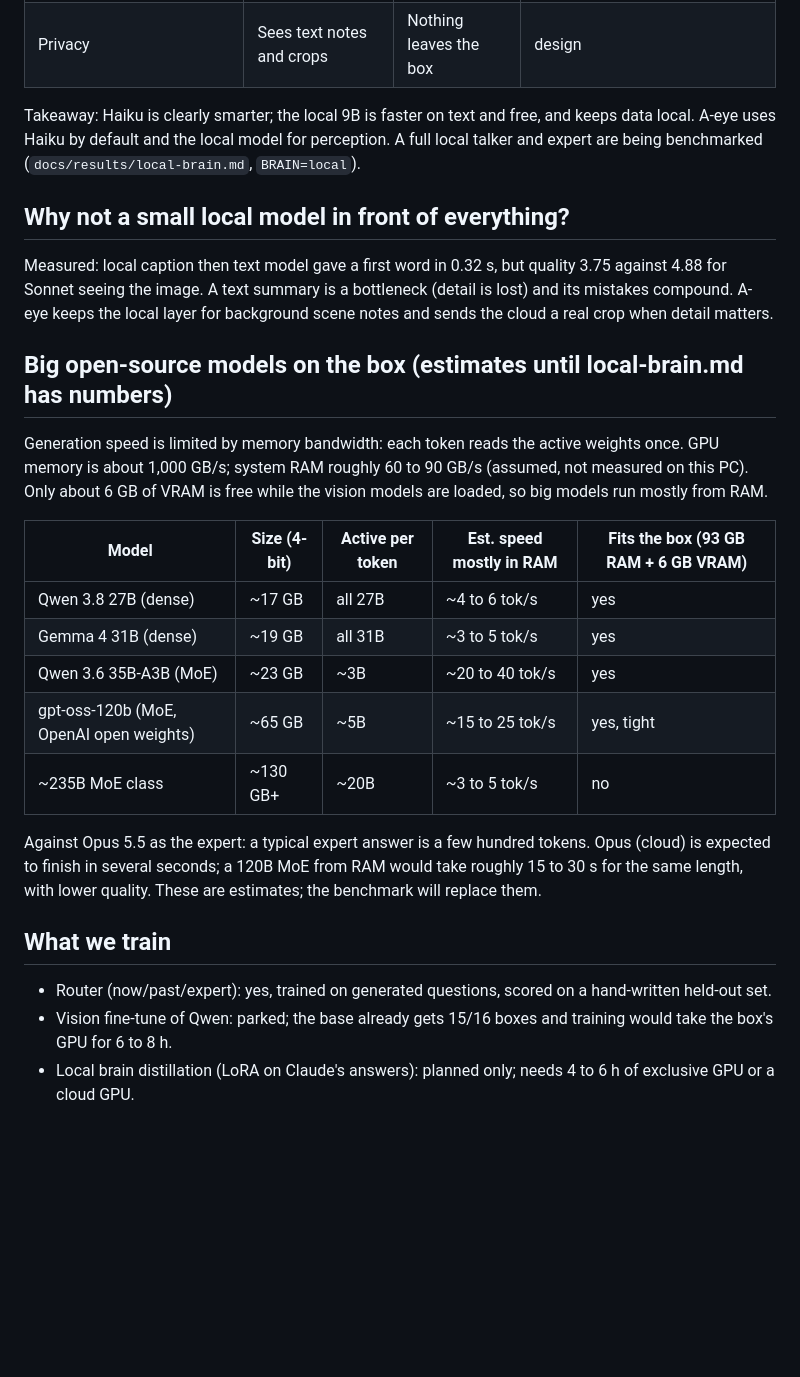
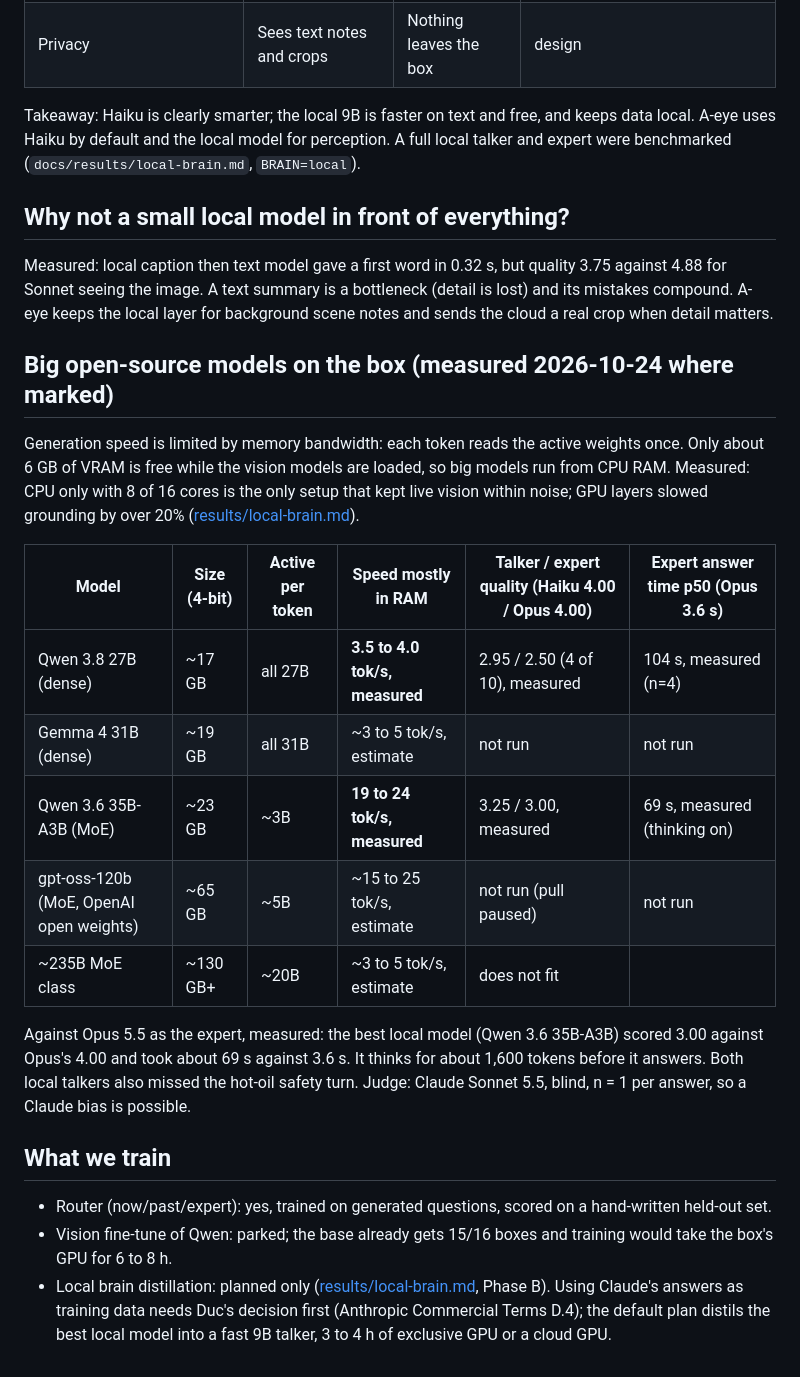
Before and after one commit to minhducvo04/a-eye, a Markdown page: docs/model-choices.md, the part around the change. Rendered like a GitHub page; blank space fills up the shorter version.

Commit message:
docs: model choices big-model table with measured local-brain numbers
Co-Authored-By: Claude Opus 5.5 <noreply@anthropic.com>

```diff
--- a/docs/model-choices.md
+++ b/docs/model-choices.md
@@ -28,7 +28,7 @@ Short answers to the questions people ask about A-eye's models. Numbers marked *
 | Privacy | Sees text notes and crops | Nothing leaves the box | design |
 
 Takeaway: Haiku is clearly smarter; the local 9B is faster on text and free, and keeps data local. A-eye uses Haiku
-by default and the local model for perception. A full local talker and expert are being benchmarked
+by default and the local model for perception. A full local talker and expert were benchmarked
 (`docs/results/local-brain.md`, `BRAIN=local`).
 
 ## Why not a small local model in front of everything?
@@ -37,26 +37,28 @@ Measured: local caption then text model gave a first word in 0.32 s, but quality
 the image. A text summary is a bottleneck (detail is lost) and its mistakes compound. A-eye keeps the local layer for
 background scene notes and sends the cloud a real crop when detail matters.
 
-## Big open-source models on the box (estimates until local-brain.md has numbers)
+## Big open-source models on the box (measured 2026-10-24 where marked)
 
-Generation speed is limited by memory bandwidth: each token reads the active weights once. GPU memory is about
-1,000 GB/s; system RAM roughly 60 to 90 GB/s (assumed, not measured on this PC). Only about 6 GB of VRAM is free while
-the vision models are loaded, so big models run mostly from RAM.
+Generation speed is limited by memory bandwidth: each token reads the active weights once. Only about 6 GB of VRAM is
+free while the vision models are loaded, so big models run from CPU RAM. Measured: CPU only with 8 of 16 cores is the
+only setup that kept live vision within noise; GPU layers slowed grounding by over 20%
+([results/local-brain.md](results/local-brain.md)).
 
-| Model | Size (4-bit) | Active per token | Est. speed mostly in RAM | Fits the box (93 GB RAM + 6 GB VRAM) |
-|---|---|---|---|---|
-| Qwen 3.8 27B (dense) | ~17 GB | all 27B | ~4 to 6 tok/s | yes |
-| Gemma 4 31B (dense) | ~19 GB | all 31B | ~3 to 5 tok/s | yes |
-| Qwen 3.6 35B-A3B (MoE) | ~23 GB | ~3B | ~20 to 40 tok/s | yes |
-| gpt-oss-120b (MoE, OpenAI open weights) | ~65 GB | ~5B | ~15 to 25 tok/s | yes, tight |
-| ~235B MoE class | ~130 GB+ | ~20B | ~3 to 5 tok/s | no |
+| Model | Size (4-bit) | Active per token | Speed mostly in RAM | Talker / expert quality (Haiku 4.00 / Opus 4.00) | Expert answer time p50 (Opus 3.6 s) |
+|---|---|---|---|---|---|
+| Qwen 3.8 27B (dense) | ~17 GB | all 27B | **3.5 to 4.0 tok/s, measured** | 2.95 / 2.50 (4 of 10), measured | 104 s, measured (n=4) |
+| Gemma 4 31B (dense) | ~19 GB | all 31B | ~3 to 5 tok/s, estimate | not run | not run |
+| Qwen 3.6 35B-A3B (MoE) | ~23 GB | ~3B | **19 to 24 tok/s, measured** | 3.25 / 3.00, measured | 69 s, measured (thinking on) |
+| gpt-oss-120b (MoE, OpenAI open weights) | ~65 GB | ~5B | ~15 to 25 tok/s, estimate | not run (pull paused) | not run |
+| ~235B MoE class | ~130 GB+ | ~20B | ~3 to 5 tok/s, estimate | does not fit | |
 
-Against Opus 5.5 as the expert: a typical expert answer is a few hundred tokens. Opus (cloud) is expected to finish in
-several seconds; a 120B MoE from RAM would take roughly 15 to 30 s for the same length, with lower quality. These are
-estimates; the benchmark will replace them.
+Against Opus 5.5 as the expert, measured: the best local model (Qwen 3.6 35B-A3B) scored 3.00 against Opus's
+4.00 and took about 69 s against 3.6 s. It thinks for about 1,600 tokens before it answers. Both local talkers
+also missed the hot-oil safety turn. Judge: Claude Sonnet 5.5, blind, n = 1 per answer, so a Claude bias is
+possible.
 
 ## What we train
 
 - Router (now/past/expert): yes, trained on generated questions, scored on a hand-written held-out set.
 - Vision fine-tune of Qwen: parked; the base already gets 15/16 boxes and training would take the box's GPU for 6 to 8 h.
-- Local brain distillation (LoRA on Claude's answers): planned only; needs 4 to 6 h of exclusive GPU or a cloud GPU.
+- Local brain distillation: planned only ([results/local-brain.md](results/local-brain.md), Phase B). Using Claude's answers as training data needs Duc's decision first (Anthropic Commercial Terms D.4); the default plan distils the best local model into a fast 9B talker, 3 to 4 h of exclusive GPU or a cloud GPU.
```
